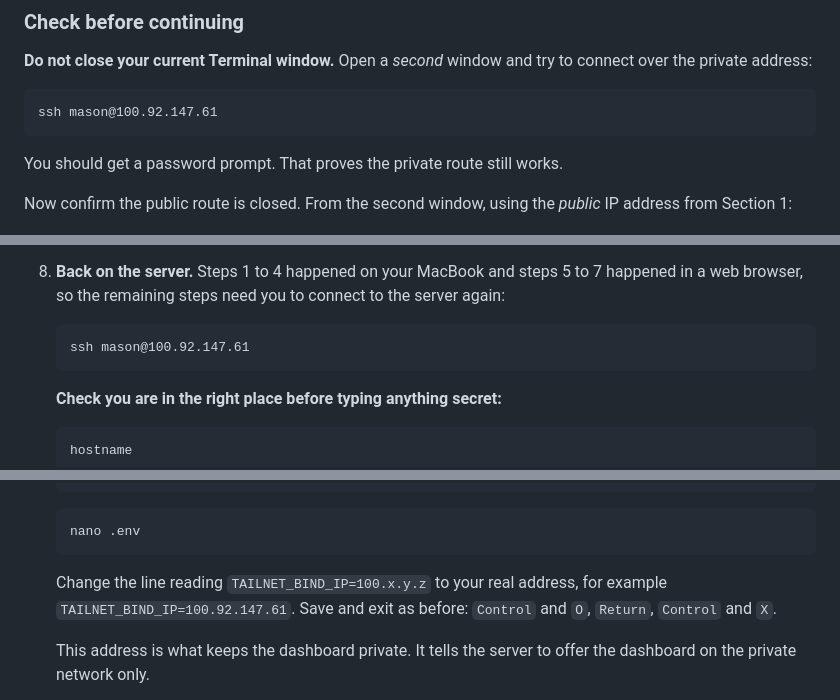
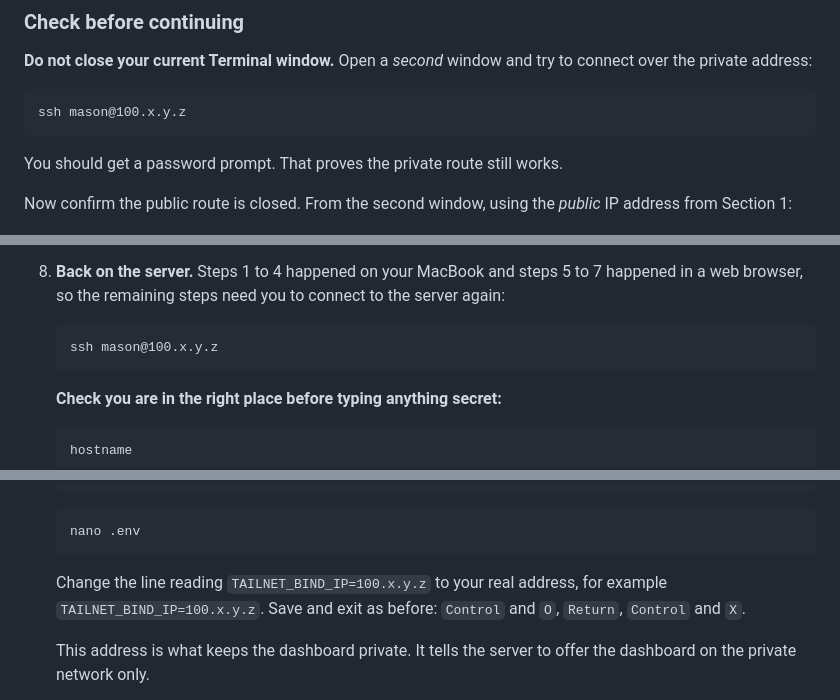
Before and after one commit to MasonM5208/College-Dashboard, a Markdown page: docs/SETUP.md, 3 parts joined by grey strips. Rendered like a GitHub page.

````diff
--- a/docs/SETUP.md
+++ b/docs/SETUP.md
@@ -818,7 +822,7 @@ once to be sure it works.
 connect over the private address:
 
 ```
-ssh mason@100.92.147.61
+ssh mason@100.x.y.z
 ```
 
 You should get a password prompt. That proves the private route still works.
@@ -1044,7 +1048,7 @@ not the server — read each step's heading carefully.
    server again:
 
    ```
-   ssh mason@100.92.147.61
+   ssh mason@100.x.y.z
    ```
 
    **Check you are in the right place before typing anything secret:**
@@ -1197,7 +1201,7 @@ Expected:
    ```
 
    Change the line reading `TAILNET_BIND_IP=100.x.y.z` to your real address, for
-   example `TAILNET_BIND_IP=100.92.147.61`. Save and exit as before: `Control`
+   example `TAILNET_BIND_IP=100.x.y.z`. Save and exit as before: `Control`
    and `O`, `Return`, `Control` and `X`.
 
    This address is what keeps the dashboard private. It tells the server to offer
````
Also changed, not shown: other parts of docs/SETUP.md (+24 -20 lines), docs/OPERATIONS.md (+4 -4 lines).
